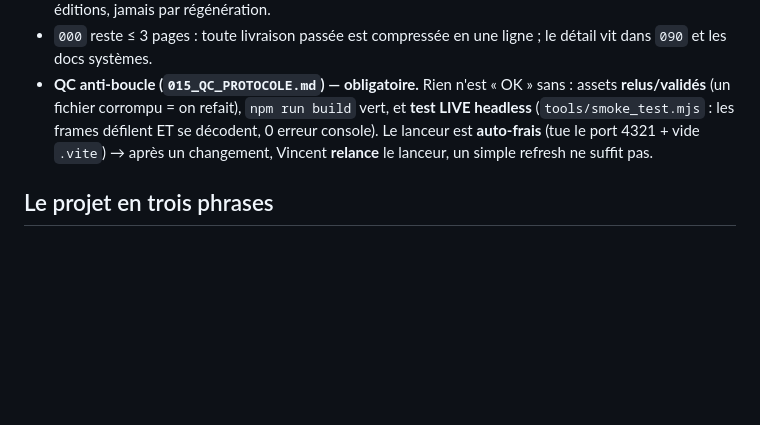
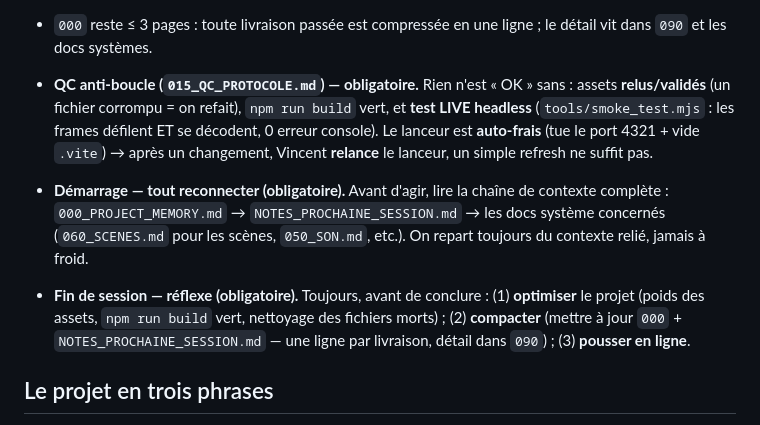
Before and after one commit to V2000-boooop/2000os, a Markdown page: docs/000_PROJECT_MEMORY.md, the part around the change. Rendered like a GitHub page; blank space fills up the shorter version.

Commit message:
Protocole: reconnecter tout le contexte au demarrage + reflexe optimiser/compacter/pousser en fin de session

```diff
--- a/docs/000_PROJECT_MEMORY.md
+++ b/docs/000_PROJECT_MEMORY.md
@@ -12,6 +12,9 @@
 - Claude : pas de préambules ni récapitulatifs ; lectures partielles et grep ciblés ; jamais de relecture d'un fichier déjà en contexte ; build vérifié en fin d'itération seulement ; explorations créatives livrées directement en document, discussion minimale en chat ; itérer les gros artefacts (SVG, docs) par éditions, jamais par régénération.
 - `000` reste ≤ 3 pages : toute livraison passée est compressée en une ligne ; le détail vit dans `090` et les docs systèmes.
 - **QC anti-boucle (`015_QC_PROTOCOLE.md`) — obligatoire.** Rien n'est « OK » sans : assets **relus/validés** (un fichier corrompu = on refait), `npm run build` vert, et **test LIVE headless** (`tools/smoke_test.mjs` : les frames défilent ET se décodent, 0 erreur console). Le lanceur est **auto-frais** (tue le port 4321 + vide `.vite`) → après un changement, Vincent **relance** le lanceur, un simple refresh ne suffit pas.
+
+- **Démarrage — tout reconnecter (obligatoire).** Avant d'agir, lire la chaîne de contexte complète : `000_PROJECT_MEMORY.md` → `NOTES_PROCHAINE_SESSION.md` → les docs système concernés (`060_SCENES.md` pour les scènes, `050_SON.md`, etc.). On repart toujours du contexte relié, jamais à froid.
+- **Fin de session — réflexe (obligatoire).** Toujours, avant de conclure : (1) **optimiser** le projet (poids des assets, `npm run build` vert, nettoyage des fichiers morts) ; (2) **compacter** (mettre à jour `000` + `NOTES_PROCHAINE_SESSION.md` — une ligne par livraison, détail dans `090`) ; (3) **pousser en ligne**.
 
 ## Le projet en trois phrases
 
```
